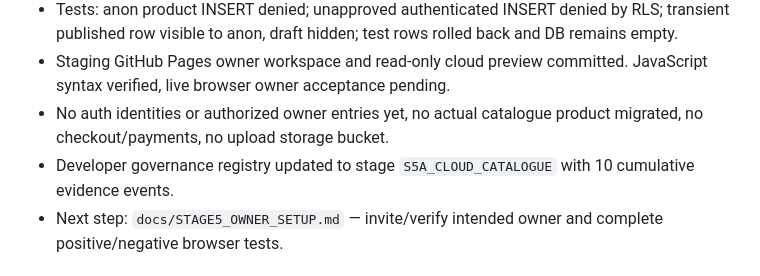
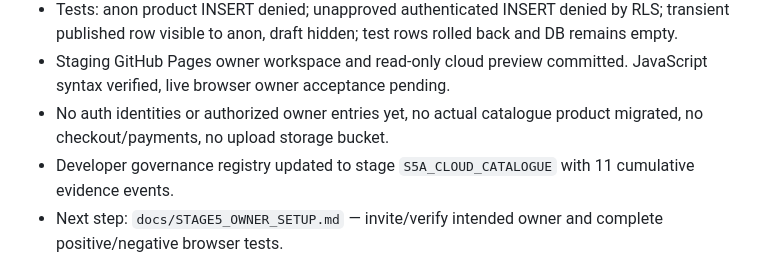
Before and after one commit to juesbabyco/jues-baby-website, a Markdown page: PROJECT_BOOK.md, the part around the change. Rendered like a GitHub page.

Commit message:
Synchronize Stage 5A evidence event count after advisor entry

```diff
--- a/PROJECT_BOOK.md
+++ b/PROJECT_BOOK.md
@@ -78,7 +78,7 @@ Make a usable, approachable babywear shopping website with calm cream/chocolate
 - Tests: anon product INSERT denied; unapproved authenticated INSERT denied by RLS; transient published row visible to anon, draft hidden; test rows rolled back and DB remains empty.
 - Staging GitHub Pages owner workspace and read-only cloud preview committed. JavaScript syntax verified, live browser owner acceptance pending.
 - No auth identities or authorized owner entries yet, no actual catalogue product migrated, no checkout/payments, no upload storage bucket.
-- Developer governance registry updated to stage `S5A_CLOUD_CATALOGUE` with 10 cumulative evidence events.
+- Developer governance registry updated to stage `S5A_CLOUD_CATALOGUE` with 11 cumulative evidence events.
 - Next step: `docs/STAGE5_OWNER_SETUP.md` — invite/verify intended owner and complete positive/negative browser tests.
 
 ## 7. Testing vocabulary
```
